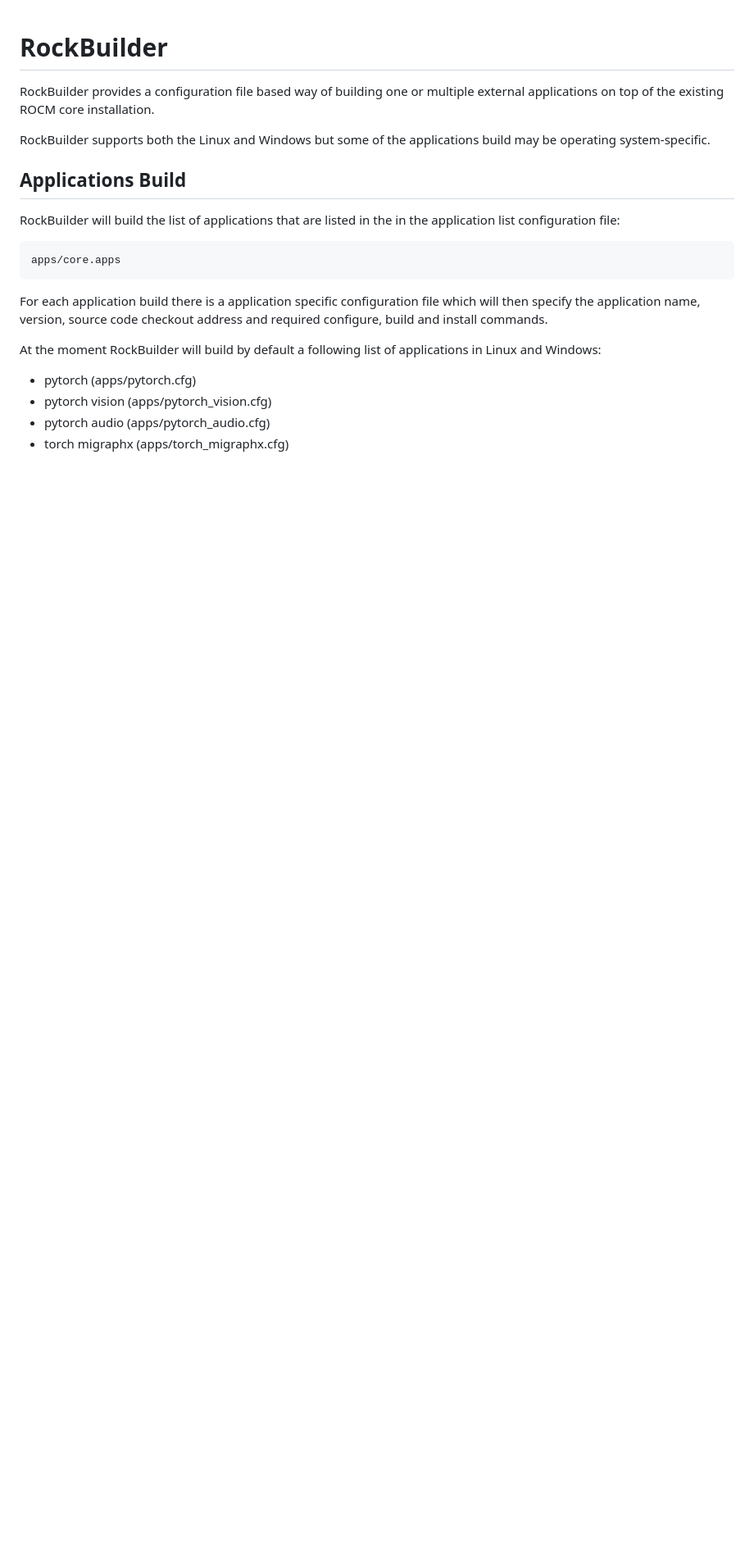
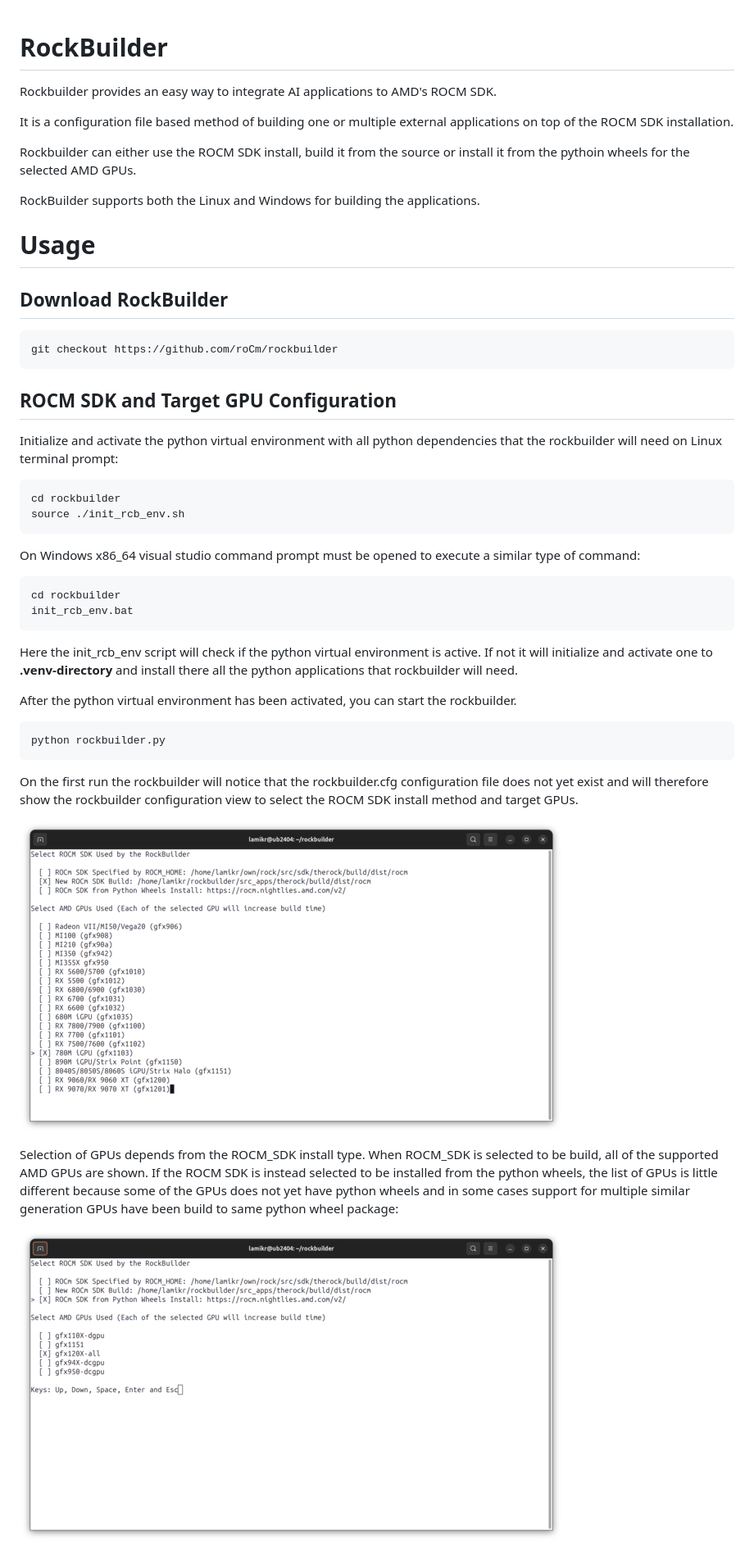
Before and after one commit to ROCm/rockbuilder, a Markdown page: README.md, the part around one of its changes. Shown at 82% size. Drawn GitHub-style; pictures changed too: docs/pics/readme/cfg_new_build_25pct.png (added), docs/pics/readme/cfg_python_wheel_25pct.png (added); blank space fills up the shorter version.

````diff
--- a/README.md
+++ b/README.md
@@ -1,22 +1,50 @@
 # RockBuilder
 
-RockBuilder provides a configuration file based way of building one or multiple external applications on top of the existing ROCM core installation.
+Rockbuilder provides an easy way to integrate AI applications to AMD's ROCM SDK.
 
-RockBuilder supports both the Linux and Windows but some of the applications build may be operating system-specific.
+It is a configuration file based method of building one or multiple external applications on top of the ROCM SDK installation.
 
-## Applications Build
+Rockbuilder can either use the ROCM SDK install, build it from the source or install it from the pythoin wheels for the selected AMD GPUs.
 
-RockBuilder will build the list of applications that are listed in the in the application list configuration file:
+RockBuilder supports both the Linux and Windows for building the applications.
+
+# Usage
+
+## Download RockBuilder
 
 ```
-apps/core.apps
+git checkout https://github.com/roCm/rockbuilder
 ```
 
-For each application build there is a application specific configuration file which will then specify the application name, version, source code checkout address and required configure, build and install commands.
+## ROCM SDK and Target GPU Configuration
 
-At the moment RockBuilder will build by default a following list of applications in Linux and Windows:
+Initialize and activate the python virtual environment with all python dependencies that the rockbuilder will need on Linux terminal prompt:
 
-- pytorch (apps/pytorch.cfg)
-- pytorch vision (apps/pytorch_vision.cfg)
-- pytorch audio (apps/pytorch_audio.cfg)
-- torch migraphx (apps/torch_migraphx.cfg)
+```
+cd rockbuilder
+source ./init_rcb_env.sh
+```
+
+On Windows x86_64 visual studio command prompt must be opened to execute a similar type of command:
+
+```
+cd rockbuilder
+init_rcb_env.bat
+```
+
+Here the init_rcb_env script will check if the python virtual environment is active. If not it will initialize and activate one to **.venv-directory** and install there all the python applications that rockbuilder will need.
+
+After the python virtual environment has been activated, you can start the rockbuilder.
+
+```
+python rockbuilder.py
+```
+
+On the first run the rockbuilder will notice that the rockbuilder.cfg configuration file does not yet exist and will therefore show the rockbuilder configuration view to select the ROCM SDK install method and target GPUs.
+
+[![build_rocm_sdk](docs/pics/readme/cfg_new_build_25pct.png)](docs/pics/readme/cfg_new_build_60pct.png)
+
+Selection of GPUs depends from the ROCM_SDK install type. When ROCM_SDK is selected to be build, all of the supported AMD GPUs are shown. If the ROCM SDK is instead selected to be installed from the python wheels, the list of GPUs is little different because some of the GPUs does not yet have python wheels and in some cases support for multiple similar generation GPUs have been build to same python wheel package:
+
+[![build_rocm_sdk](docs/pics/readme/cfg_python_wheel_25pct.png)](docs/pics/readme/cfg_python_wheel_60pct.png)
+
````
Also changed, not shown: other parts of README.md (+95 -139 lines), docs/pics/readme/cfg_new_build_60pct.png (added), docs/pics/readme/cfg_python_wheel_60pct.png (added), 1 other file.
